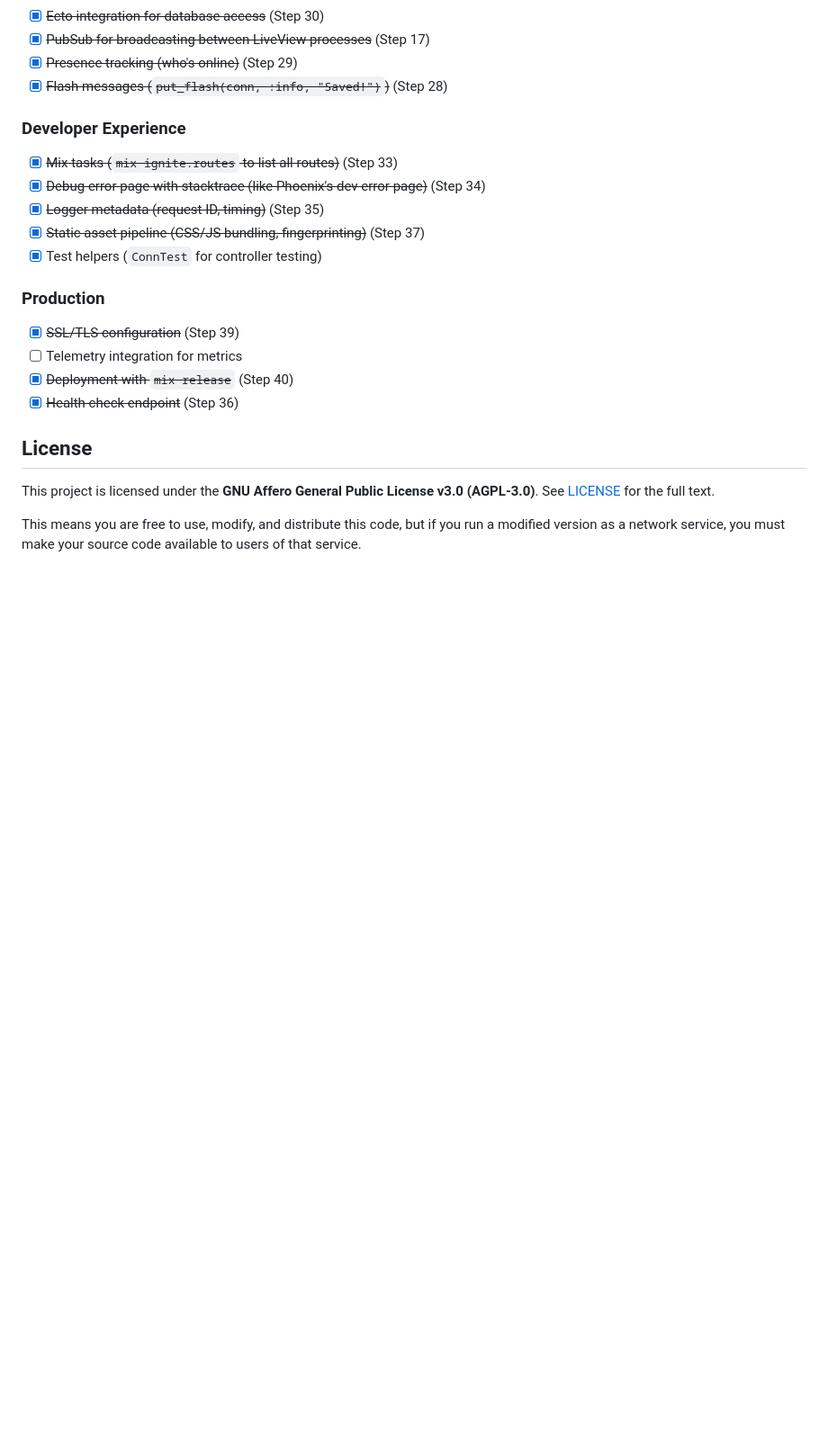
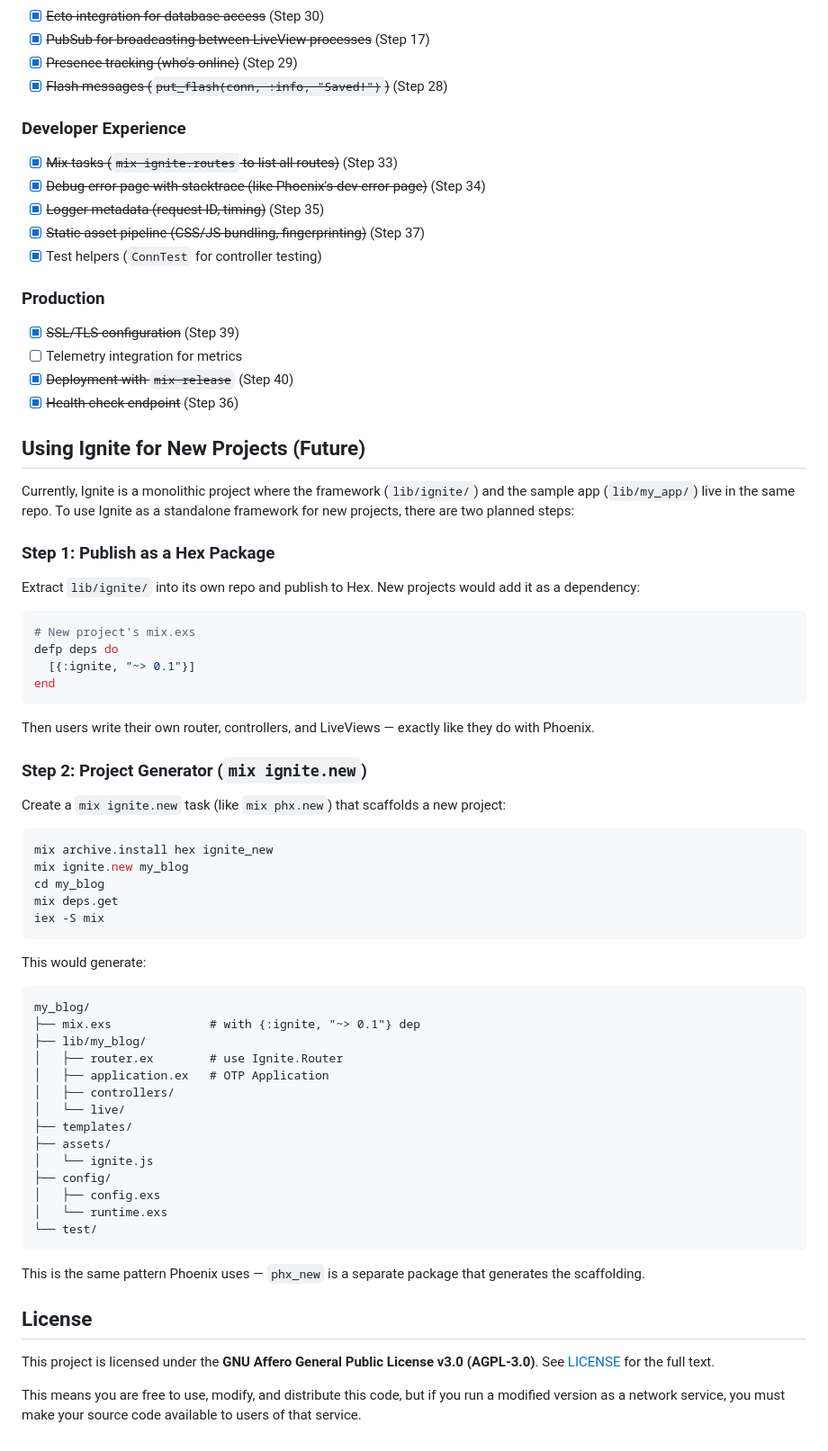
Before and after one commit to rajeshpillai/elixir-byowf, a Markdown page: README.md, the part around the change. Shown at 90% size. Rendered like a GitHub page; blank space fills up the shorter version.

Commit message:
Add future plans for Hex package and project generator to README
Documents how Ignite could be used as a standalone framework:
Hex package publishing and mix ignite.new scaffolding.

Co-Authored-By: Claude Opus 4.6 <noreply@anthropic.com>

````diff
--- a/README.md
+++ b/README.md
@@ -459,6 +459,56 @@ Features that would bring Ignite closer to Phoenix for production use:
 - [x] ~~Deployment with `mix release`~~ (Step 40)
 - [x] ~~Health check endpoint~~ (Step 36)
 
+## Using Ignite for New Projects (Future)
+
+Currently, Ignite is a monolithic project where the framework (`lib/ignite/`) and the sample app (`lib/my_app/`) live in the same repo. To use Ignite as a standalone framework for new projects, there are two planned steps:
+
+### Step 1: Publish as a Hex Package
+
+Extract `lib/ignite/` into its own repo and publish to Hex. New projects would add it as a dependency:
+
+```elixir
+# New project's mix.exs
+defp deps do
+  [{:ignite, "~> 0.1"}]
+end
+```
+
+Then users write their own router, controllers, and LiveViews — exactly like they do with Phoenix.
+
+### Step 2: Project Generator (`mix ignite.new`)
+
+Create a `mix ignite.new` task (like `mix phx.new`) that scaffolds a new project:
+
+```bash
+mix archive.install hex ignite_new
+mix ignite.new my_blog
+cd my_blog
+mix deps.get
+iex -S mix
+```
+
+This would generate:
+
+```
+my_blog/
+├── mix.exs              # with {:ignite, "~> 0.1"} dep
+├── lib/my_blog/
+│   ├── router.ex        # use Ignite.Router
+│   ├── application.ex   # OTP Application
+│   ├── controllers/
+│   └── live/
+├── templates/
+├── assets/
+│   └── ignite.js
+├── config/
+│   ├── config.exs
+│   └── runtime.exs
+└── test/
+```
+
+This is the same pattern Phoenix uses — `phx_new` is a separate package that generates the scaffolding.
+
 ## License
 
 This project is licensed under the **GNU Affero General Public License v3.0 (AGPL-3.0)**. See [LICENSE](LICENSE) for the full text.
````
